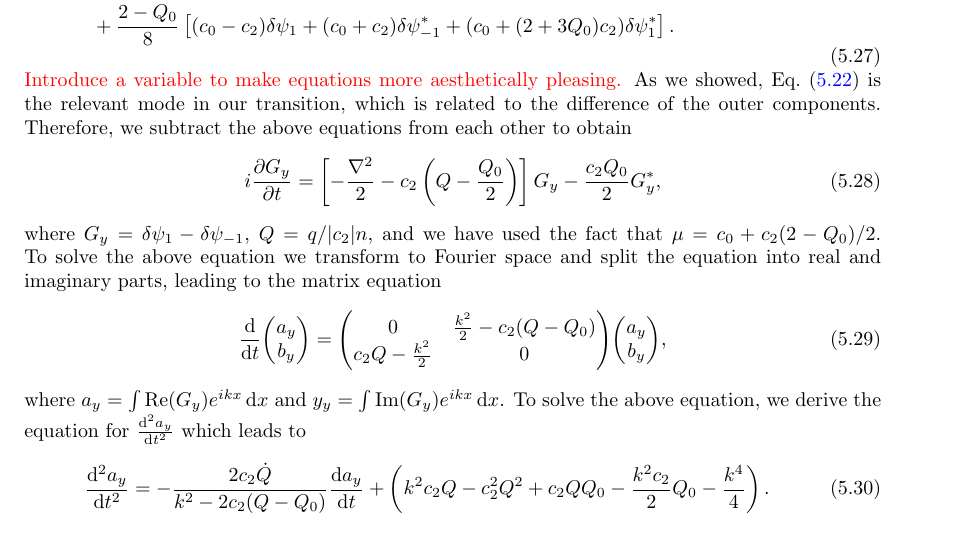
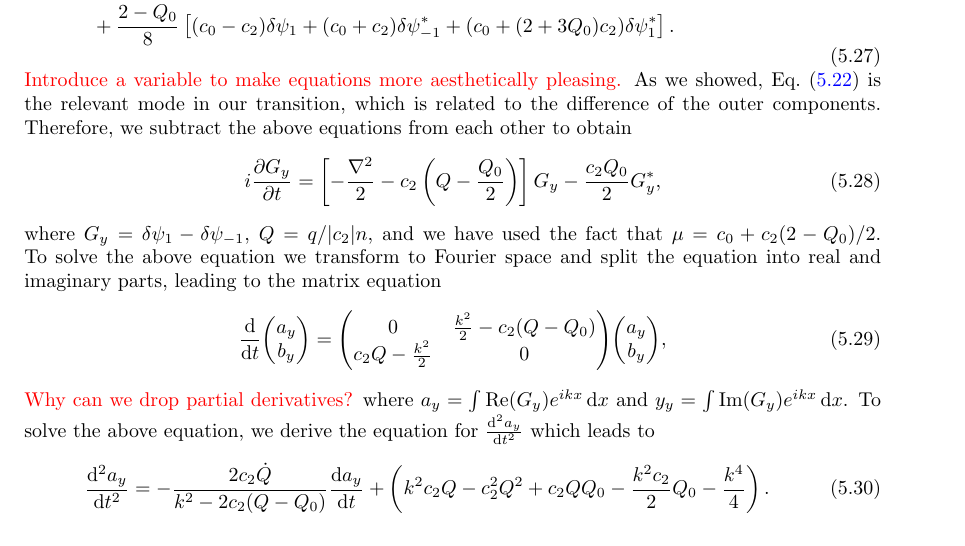
Before and after one commit to wheelerMT/thesis, a LaTeX thesis (thesis.tex, which reads tex/document/ch-spin1/spin1.tex): part of page 28 of 40, cut so that both start at the same text. Compiled offline with pdfLaTeX.

Commit message:
Updated text

```diff
--- a/tex/document/ch-spin1/spin1.tex
+++ b/tex/document/ch-spin1/spin1.tex
@@ -353,6 +353,7 @@ into real and imaginary parts, leading to the matrix equation
                                      c_2Q - \frac{k^2}{2} & 0)
                                 \mqty(a_y \\ b_y),
 \end{equation}
+\textcolor{red}{Why can we drop partial derivatives?}
 where $a_y = \int \mathrm{Re}(G_y)e^{ikx} \, \dd x$ and
 $y_y = \int \mathrm{Im}(G_y)e^{ikx} \, \dd x$.
 To solve the above equation, we derive the equation for $\dv[2]{a_y}{t}$
```
